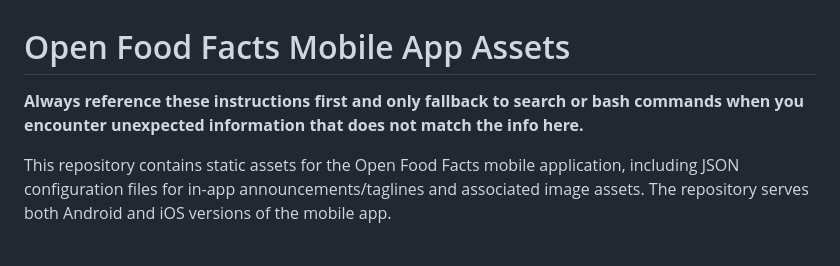
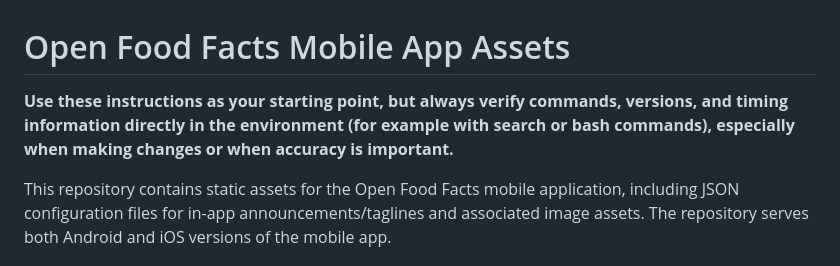
Before and after one commit to openfoodfacts/smooth-app_assets, a Markdown page: .github/copilot-instructions.md, the part around the change. Rendered like a GitHub page.

Commit message:
Update .github/copilot-instructions.md
Co-authored-by: Copilot <175728472+Copilot@users.noreply.github.com>

```diff
--- a/.github/copilot-instructions.md
+++ b/.github/copilot-instructions.md
@@ -1,6 +1,6 @@
 # Open Food Facts Mobile App Assets
 
-**Always reference these instructions first and only fallback to search or bash commands when you encounter unexpected information that does not match the info here.**
+**Use these instructions as your starting point, but always verify commands, versions, and timing information directly in the environment (for example with search or bash commands), especially when making changes or when accuracy is important.**
 
 This repository contains static assets for the Open Food Facts mobile application, including JSON configuration files for in-app announcements/taglines and associated image assets. The repository serves both Android and iOS versions of the mobile app.
 
```
